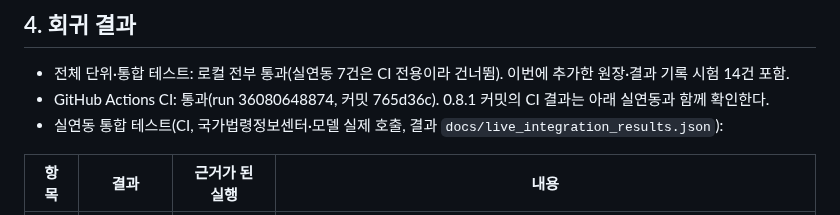
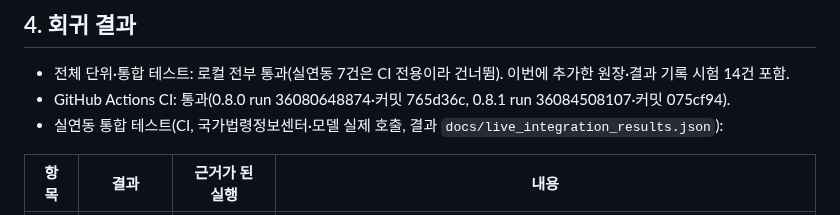
Before and after one commit to stevelee0119/verify_ACAS_LAW, a Markdown page: docs/V4_FINAL_REPORT.md, the part around the change. GitHub-like rendering.

Commit message:
docs: 0.8.1 CI 통과 기록 [skip ci]
Co-Authored-By: Claude Opus 5.5 <noreply@anthropic.com>
Claude-Session: https://claude.ai/code/session_01FgkX5vzZXFFLNfFMiv9jdA

```diff
--- a/docs/V4_FINAL_REPORT.md
+++ b/docs/V4_FINAL_REPORT.md
@@ -79,7 +79,7 @@
 ## 4. 회귀 결과
 
 - 전체 단위·통합 테스트: 로컬 전부 통과(실연동 7건은 CI 전용이라 건너뜀). 이번에 추가한 원장·결과 기록 시험 14건 포함.
-- GitHub Actions CI: 통과(run 36080648874, 커밋 765d36c). 0.8.1 커밋의 CI 결과는 아래 실연동과 함께 확인한다.
+- GitHub Actions CI: 통과(0.8.0 run 36080648874·커밋 765d36c, 0.8.1 run 36084508107·커밋 075cf94).
 - 실연동 통합 테스트(CI, 국가법령정보센터·모델 실제 호출, 결과 `docs/live_integration_results.json`):
 
 | 항목 | 결과 | 근거가 된 실행 | 내용 |
```
